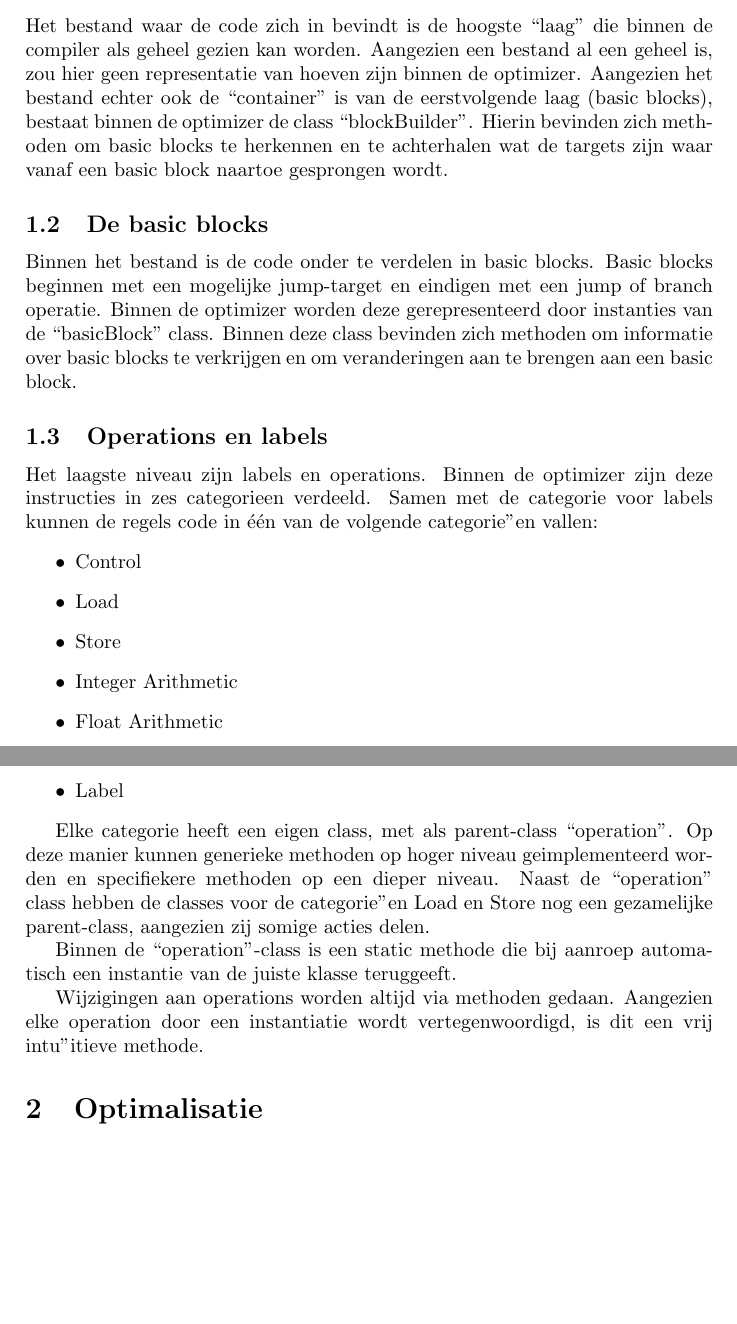
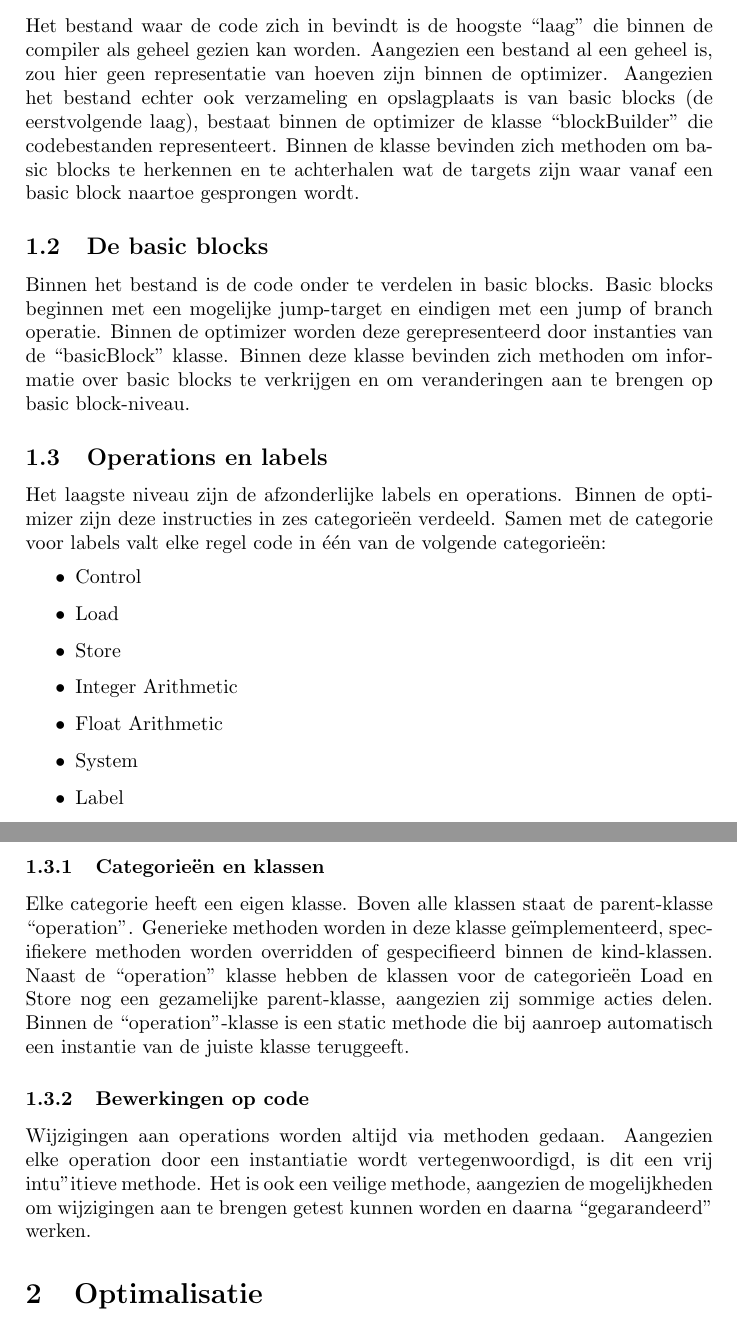
Before and after one commit to tkoptimizer/Assembly-code-optimizer, a LaTeX document (report.tex): two parts of pages 1 and 2 of 3, joined at a grey line, cut so that both start at the same text, the shorter picture padded with empty space. Compiled offline with pdfLaTeX.

Commit message:
Textual update

```diff
--- a/report.tex
+++ b/report.tex
@@ -15,24 +15,26 @@ De code is in verschillende lagen onder te verdelen.
 Het bestand waar de code zich in bevindt is de hoogste ``laag'' die binnen de
 compiler als geheel gezien kan worden.  Aangezien een bestand al een geheel is,
 zou hier geen representatie van hoeven zijn binnen de optimizer. Aangezien het
-bestand echter ook de ``container'' is van de eerstvolgende laag (basic blocks),
-bestaat binnen de optimizer de class ``blockBuilder''. Hierin bevinden zich
-methoden om basic blocks te herkennen en te achterhalen wat de targets zijn
-waar vanaf een basic block naartoe gesprongen wordt.
+bestand echter ook verzameling en opslagplaats is van basic blocks (de
+eerstvolgende laag), bestaat binnen de optimizer de klasse ``blockBuilder'' die
+codebestanden representeert. Binnen de klasse bevinden zich methoden om basic
+blocks te herkennen en te achterhalen wat de targets zijn waar vanaf een basic
+block naartoe gesprongen wordt.
 
 
 \subsection{De basic blocks}
 Binnen het bestand is de code onder te verdelen in basic blocks. Basic blocks
 beginnen met een mogelijke jump-target en eindigen met een jump of branch
 operatie. Binnen de optimizer worden deze gerepresenteerd door instanties
-van de ``basicBlock'' class. Binnen deze class bevinden zich methoden om
+van de ``basicBlock'' klasse. Binnen deze klasse bevinden zich methoden om
 informatie over basic blocks te verkrijgen en om veranderingen aan te brengen
-aan een basic block.
+op basic block-niveau.
 
 \subsection{Operations en labels}
-Het laagste niveau zijn labels en operations. Binnen de optimizer zijn deze
-instructies in zes categorieen verdeeld. Samen met de categorie voor labels
-kunnen de regels code in \'e\'en van de volgende categorie"en vallen:
+Het laagste niveau zijn de afzonderlijke labels en operations. Binnen de
+optimizer zijn deze instructies in zes categorie\"en verdeeld. Samen met de
+categorie voor labels valt elke regel code in \'e\'en van de volgende
+categorie\"en:
 \begin{itemize}
 \item Control
 \item Load
@@ -43,19 +45,21 @@ kunnen de regels code in \'e\'en van de volgende categorie"en vallen:
 \item Label
 \end{itemize}
 
-Elke categorie heeft een eigen class, met als parent-class ``operation''.
-Op deze manier kunnen generieke methoden op hoger niveau geimplementeerd
-worden en specifiekere methoden op een dieper niveau. Naast de ``operation''
-class hebben de classes voor de categorie"en Load en Store nog een
-gezamelijke parent-class, aangezien zij somige acties delen.
+\subsubsection{Categorie\"en en klassen}
+Elke categorie heeft een eigen klasse. Boven alle klassen staat de
+parent-klasse ``operation''. Generieke methoden worden in deze klasse
+ge\"implementeerd, specifiekere methoden worden overridden of gespecifieerd
+binnen de kind-klassen. Naast de ``operation'' klasse hebben de klassen voor de
+categorie\"en Load en Store nog een gezamelijke parent-klasse, aangezien zij
+sommige acties delen. Binnen de ``operation''-klasse is een static methode die
+bij aanroep automatisch een instantie van de juiste klasse teruggeeft.
 
-Binnen de ``operation''-class is een static methode die bij aanroep
-automatisch een instantie van de juiste klasse teruggeeft.
-
+\subsubsection{Bewerkingen op code}
 Wijzigingen aan operations worden altijd via methoden gedaan. Aangezien elke
 operation door een instantiatie wordt vertegenwoordigd, is dit een vrij
-intu"itieve methode.
-
+intu"itieve methode. Het is ook een veilige methode, aangezien de mogelijkheden
+om wijzigingen aan te brengen getest kunnen worden en daarna ``gegarandeerd''
+werken.
 
 \section{Optimalisatie}
 De optimizer heeft de volgende optimalisaties ge"implementeerd:
```
